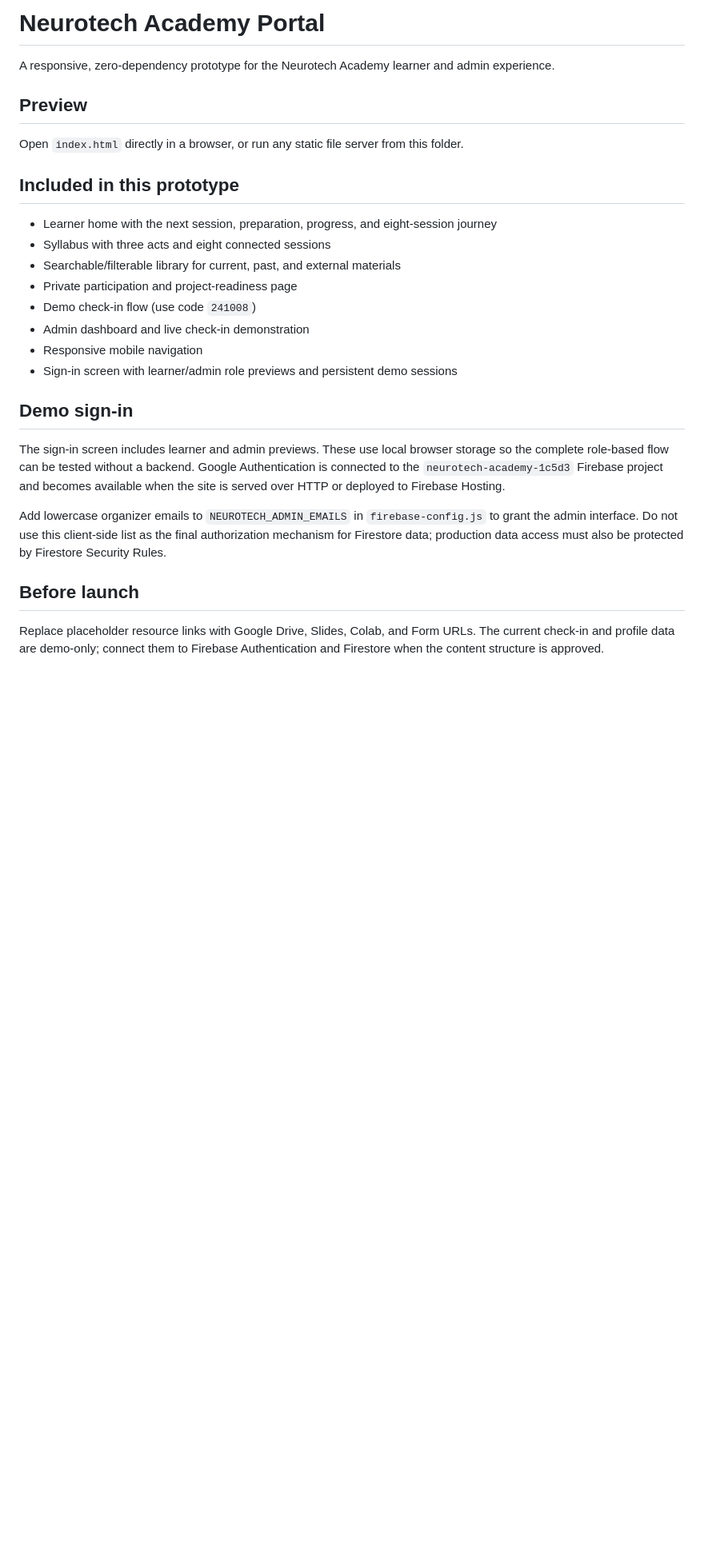
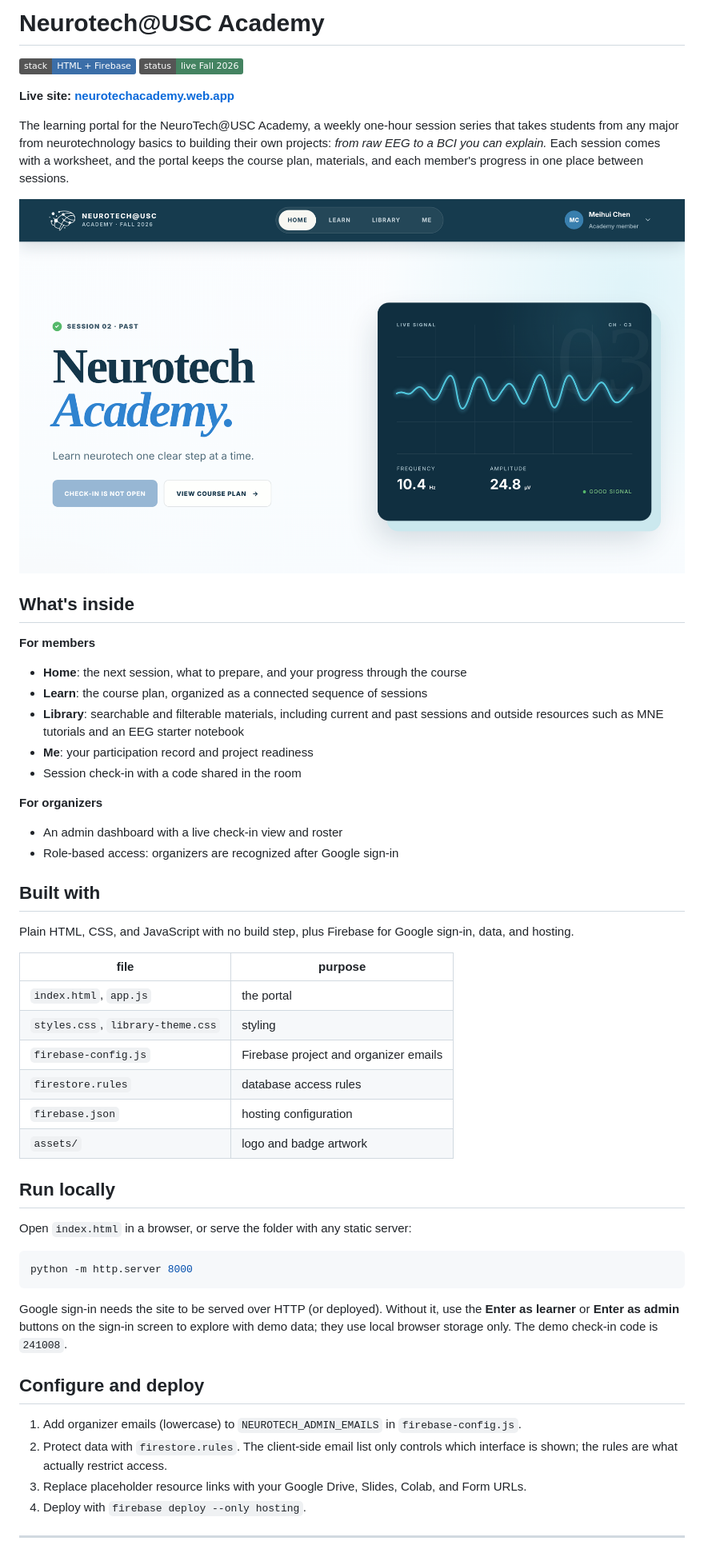
Before and after one commit to lilywmh/Neuorotech-Academy, a Markdown page: README.md, the part around the change printed below. Shown: that part at 80% size. Rendered like a GitHub page; pictures changed too: docs/learner-home.png (added); badges without logos; blank space fills up the shorter version.

Commit message:
README: live link, screenshot, features, setup

````diff
--- a/README.md
+++ b/README.md
@@ -1,28 +1,65 @@
-# Neurotech Academy Portal
+# Neurotech@USC Academy
 
-A responsive, zero-dependency prototype for the Neurotech Academy learner and admin experience.
+![stack](https://img.shields.io/badge/stack-HTML%20%2B%20Firebase-3b6ea8)
+![status](https://img.shields.io/badge/status-live%20Fall%202026-448361)
 
-## Preview
+**Live site: [neurotechacademy.web.app](https://neurotechacademy.web.app)**
 
-Open `index.html` directly in a browser, or run any static file server from this folder.
+The learning portal for the NeuroTech@USC Academy, a weekly one-hour session
+series that takes students from any major from neurotechnology basics to
+building their own projects: *from raw EEG to a BCI you can explain.* Each
+session comes with a worksheet, and the portal keeps the course plan, materials,
+and each member's progress in one place between sessions.
 
-## Included in this prototype
+![Learner home](docs/learner-home.png)
 
-- Learner home with the next session, preparation, progress, and eight-session journey
-- Syllabus with three acts and eight connected sessions
-- Searchable/filterable library for current, past, and external materials
-- Private participation and project-readiness page
-- Demo check-in flow (use code `241008`)
-- Admin dashboard and live check-in demonstration
-- Responsive mobile navigation
-- Sign-in screen with learner/admin role previews and persistent demo sessions
+## What's inside
 
-## Demo sign-in
+**For members**
+- **Home**: the next session, what to prepare, and your progress through the course
+- **Learn**: the course plan, organized as a connected sequence of sessions
+- **Library**: searchable and filterable materials, including current and past sessions and outside resources such as MNE tutorials and an EEG starter notebook
+- **Me**: your participation record and project readiness
+- Session check-in with a code shared in the room
 
-The sign-in screen includes learner and admin previews. These use local browser storage so the complete role-based flow can be tested without a backend. Google Authentication is connected to the `neurotech-academy-1c5d3` Firebase project and becomes available when the site is served over HTTP or deployed to Firebase Hosting.
+**For organizers**
+- An admin dashboard with a live check-in view and roster
+- Role-based access: organizers are recognized after Google sign-in
 
-Add lowercase organizer emails to `NEUROTECH_ADMIN_EMAILS` in `firebase-config.js` to grant the admin interface. Do not use this client-side list as the final authorization mechanism for Firestore data; production data access must also be protected by Firestore Security Rules.
+## Built with
 
-## Before launch
+Plain HTML, CSS, and JavaScript with no build step, plus Firebase for Google
+sign-in, data, and hosting.
 
-Replace placeholder resource links with Google Drive, Slides, Colab, and Form URLs. The current check-in and profile data are demo-only; connect them to Firebase Authentication and Firestore when the content structure is approved.
+| file | purpose |
+|---|---|
+| `index.html`, `app.js` | the portal |
+| `styles.css`, `library-theme.css` | styling |
+| `firebase-config.js` | Firebase project and organizer emails |
+| `firestore.rules` | database access rules |
+| `firebase.json` | hosting configuration |
+| `assets/` | logo and badge artwork |
+
+## Run locally
+
+Open `index.html` in a browser, or serve the folder with any static server:
+
+```bash
+python -m http.server 8000
+```
+
+Google sign-in needs the site to be served over HTTP (or deployed). Without it,
+use the **Enter as learner** or **Enter as admin** buttons on the sign-in screen
+to explore with demo data; they use local browser storage only. The demo
+check-in code is `241008`.
+
+## Configure and deploy
+
+1. Add organizer emails (lowercase) to `NEUROTECH_ADMIN_EMAILS` in `firebase-config.js`.
+2. Protect data with `firestore.rules`. The client-side email list only controls
+   which interface is shown; the rules are what actually restrict access.
+3. Replace placeholder resource links with your Google Drive, Slides, Colab, and Form URLs.
+4. Deploy with `firebase deploy --only hosting`.
+
+---
+
````
Also changed, not shown: other parts of README.md (+1 -0 lines).
